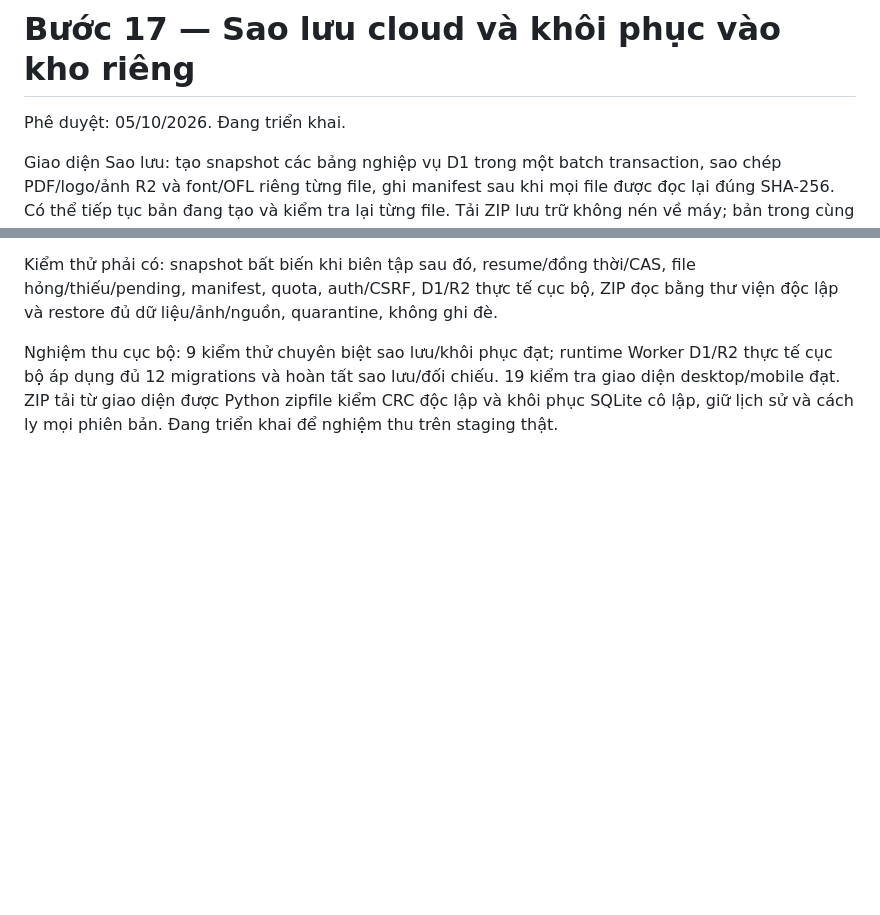
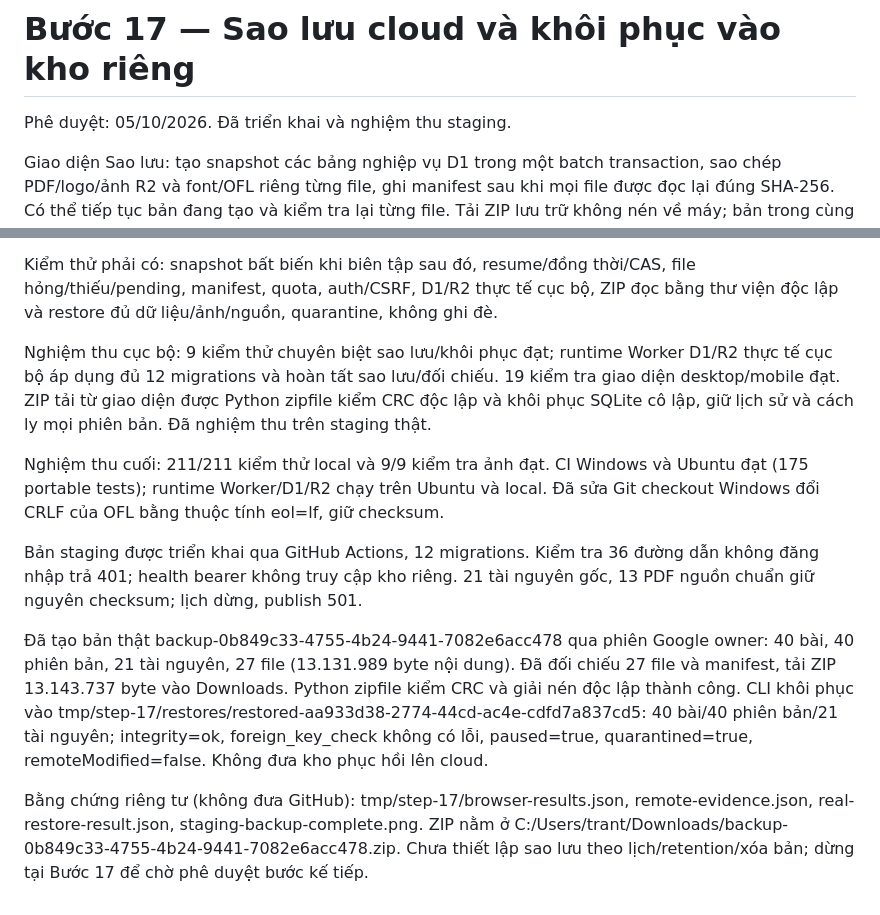
Before and after one commit to johntroger/nttu-digital-economics-publisher, a Markdown page: docs/steps/17-cloud-backups.md, 2 parts joined by grey strips. Rendered like a GitHub page; blank space fills up the shorter version.

Commit message:
Record step 17 real staging backup and recovery acceptance

```diff
--- a/docs/steps/17-cloud-backups.md
+++ b/docs/steps/17-cloud-backups.md
@@ -1,6 +1,6 @@
 # Bước 17 — Sao lưu cloud và khôi phục vào kho riêng
 
-Phê duyệt: 05/10/2026. Đang triển khai.
+Phê duyệt: 05/10/2026. Đã triển khai và nghiệm thu staging.
 
 Giao diện Sao lưu: tạo snapshot các bảng nghiệp vụ D1 trong một batch transaction,
 sao chép PDF/logo/ảnh R2 và font/OFL riêng từng file, ghi manifest sau khi mọi file
@@ -41,4 +41,26 @@ Nghiệm thu cục bộ: 9 kiểm thử chuyên biệt sao lưu/khôi phục đ
 D1/R2 thực tế cục bộ áp dụng đủ 12 migrations và hoàn tất sao lưu/đối chiếu.
 19 kiểm tra giao diện desktop/mobile đạt. ZIP tải từ giao diện được Python
 zipfile kiểm CRC độc lập và khôi phục SQLite cô lập, giữ lịch sử và cách ly
-mọi phiên bản. Đang triển khai để nghiệm thu trên staging thật.
+mọi phiên bản. Đã nghiệm thu trên staging thật.
+
+
+Nghiệm thu cuối: 211/211 kiểm thử local và 9/9 kiểm tra ảnh đạt. CI Windows và
+Ubuntu đạt (175 portable tests); runtime Worker/D1/R2 chạy trên Ubuntu và local.
+Đã sửa Git checkout Windows đổi CRLF của OFL bằng thuộc tính eol=lf, giữ checksum.
+
+Bản staging được triển khai qua GitHub Actions, 12 migrations. Kiểm tra 36
+đường dẫn không đăng nhập trả 401; health bearer không truy cập kho riêng.
+21 tài nguyên gốc, 13 PDF nguồn chuẩn giữ nguyên checksum; lịch dừng, publish 501.
+
+Đã tạo bản thật backup-0b849c33-4755-4b24-9441-7082e6acc478 qua phiên Google owner:
+40 bài, 40 phiên bản, 21 tài nguyên, 27 file (13.131.989 byte nội dung).
+Đã đối chiếu 27 file và manifest, tải ZIP 13.143.737 byte vào Downloads.
+Python zipfile kiểm CRC và giải nén độc lập thành công. CLI khôi phục vào
+tmp/step-17/restores/restored-aa933d38-2774-44cd-ac4e-cdfd7a837cd5:
+40 bài/40 phiên bản/21 tài nguyên; integrity=ok, foreign_key_check không có lỗi,
+paused=true, quarantined=true, remoteModified=false. Không đưa kho phục hồi lên cloud.
+
+Bằng chứng riêng tư (không đưa GitHub): tmp/step-17/browser-results.json,
+remote-evidence.json, real-restore-result.json, staging-backup-complete.png.
+ZIP nằm ở C:/Users/trant/Downloads/backup-0b849c33-4755-4b24-9441-7082e6acc478.zip.
+Chưa thiết lập sao lưu theo lịch/retention/xóa bản; dừng tại Bước 17 để chờ phê duyệt bước kế tiếp.
```
